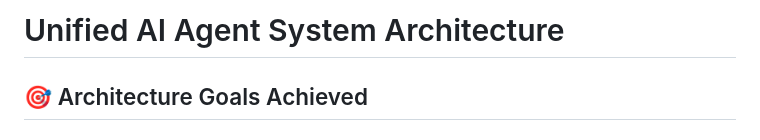
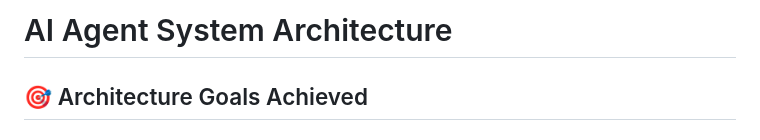
Before and after one commit to haketorigumon/superagent, a Markdown page: ARCHITECTURE.md, the part around the change. Rendered like a GitHub page.

```diff
--- a/ARCHITECTURE.md
+++ b/ARCHITECTURE.md
@@ -1,4 +1,4 @@
-# Unified AI Agent System Architecture
+# AI Agent System Architecture
 
 ## 🎯 Architecture Goals Achieved
 
```
